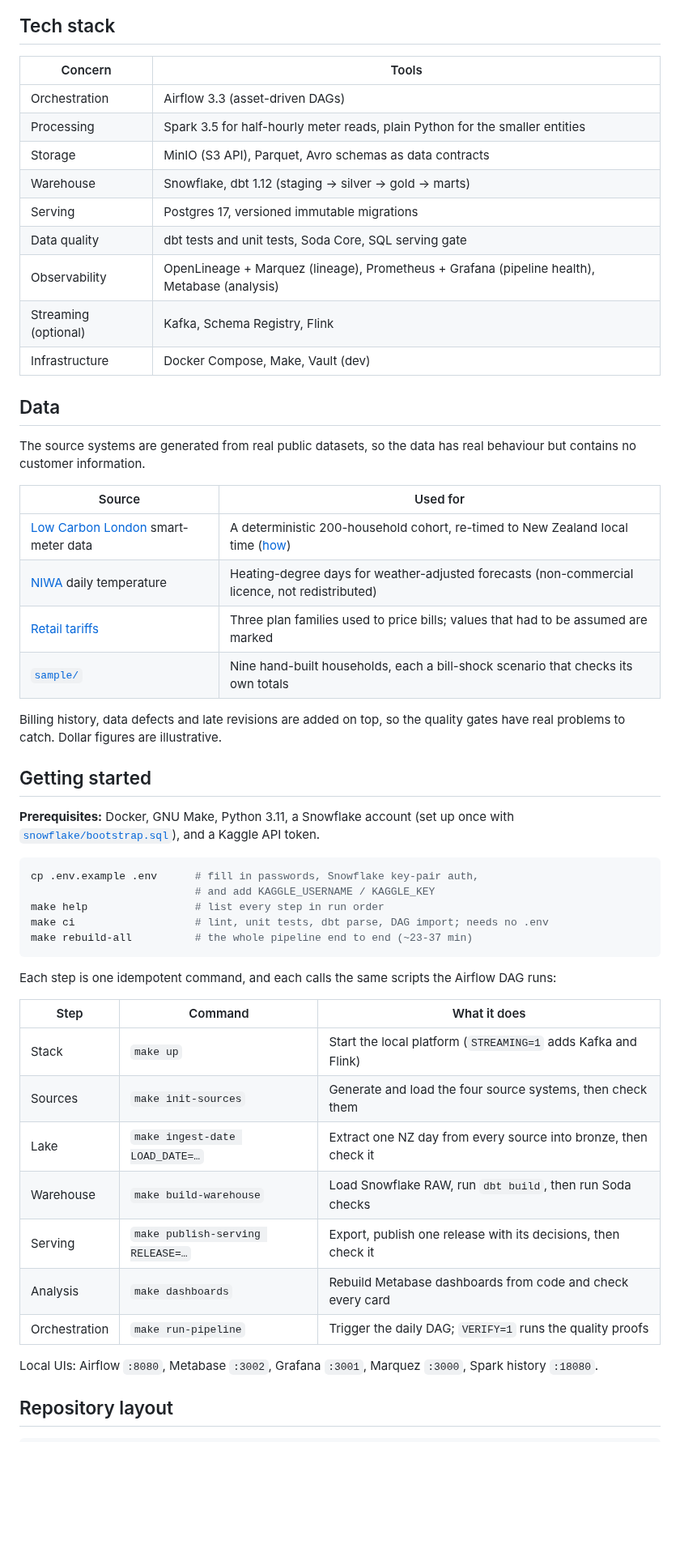
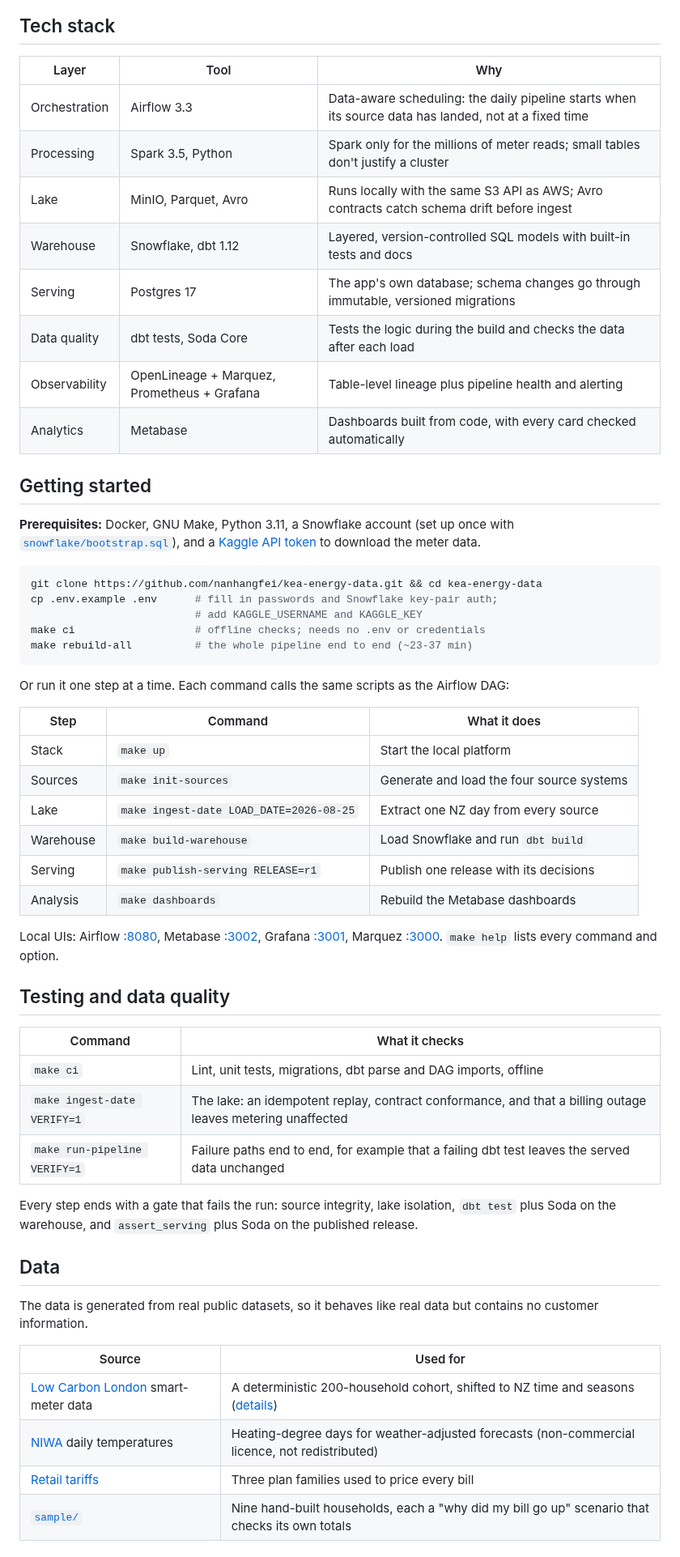
Before and after one commit to nanhangfei/kea-energy-data, a Markdown page: README.md, the part around one of its changes. Shown at 81% size. GitHub-like rendering; blank space fills up the shorter version.

````diff
--- a/README.md
+++ b/README.md
@@ -14,57 +50,65 @@ quotes can be traced back to a source row.
 ## Tech stack
 
-| Concern | Tools |
-|---|---|
-| Orchestration | Airflow 3.3 (asset-driven DAGs) |
-| Processing | Spark 3.5 for half-hourly meter reads, plain Python for the smaller entities |
-| Storage | MinIO (S3 API), Parquet, Avro schemas as data contracts |
-| Warehouse | Snowflake, dbt 1.12 (staging → silver → gold → marts) |
-| Serving | Postgres 17, versioned immutable migrations |
-| Data quality | dbt tests and unit tests, Soda Core, SQL serving gate |
-| Observability | OpenLineage + Marquez (lineage), Prometheus + Grafana (pipeline health), Metabase (analysis) |
-| Streaming (optional) | Kafka, Schema Registry, Flink |
-| Infrastructure | Docker Compose, Make, Vault (dev) |
-
-## Data
-
-The source systems are generated from real public datasets, so the data has real
-behaviour but contains no customer information.
-
-| Source | Used for |
-|---|---|
-| [Low Carbon London](https://www.kaggle.com/datasets/jeanmidev/smart-meters-in-london) smart-meter data | A deterministic 200-household cohort, re-timed to New Zealand local time ([how](dictionary/lcl-source-data.md)) |
-| [NIWA](dictionary/niwa-weather-source.md) daily temperature | Heating-degree days for weather-adjusted forecasts (non-commercial licence, not redistributed) |
-| [Retail tariffs](dictionary/ecotricity-tariff-source.md) | Three plan families used to price bills; values that had to be assumed are marked |
-| [`sample/`](sample/) | Nine hand-built households, each a bill-shock scenario that checks its own totals |
-
-Billing history, data defects and late revisions are added on top, so the quality gates
-have real problems to catch. Dollar figures are illustrative.
+| Layer | Tool | Why |
+|---|---|---|
+| Orchestration | Airflow 3.3 | Data-aware scheduling: the daily pipeline starts when its source data has landed, not at a fixed time |
+| Processing | Spark 3.5, Python | Spark only for the millions of meter reads; small tables don't justify a cluster |
+| Lake | MinIO, Parquet, Avro | Runs locally with the same S3 API as AWS; Avro contracts catch schema drift before ingest |
+| Warehouse | Snowflake, dbt 1.12 | Layered, version-controlled SQL models with built-in tests and docs |
+| Serving | Postgres 17 | The app's own database; schema changes go through immutable, versioned migrations |
+| Data quality | dbt tests, Soda Core | Tests the logic during the build and checks the data after each load |
+| Observability | OpenLineage + Marquez, Prometheus + Grafana | Table-level lineage plus pipeline health and alerting |
+| Analytics | Metabase | Dashboards built from code, with every card checked automatically |
 
 ## Getting started
 
 **Prerequisites:** Docker, GNU Make, Python 3.11, a Snowflake account (set up once with
-[`snowflake/bootstrap.sql`](snowflake/bootstrap.sql)), and a Kaggle API token.
+[`snowflake/bootstrap.sql`](snowflake/bootstrap.sql)), and a
+[Kaggle API token](https://www.kaggle.com/settings) to download the meter data.
 
 ```bash
-cp .env.example .env      # fill in passwords, Snowflake key-pair auth,
-                          # and add KAGGLE_USERNAME / KAGGLE_KEY
-make help                 # list every step in run order
-make ci                   # lint, unit tests, dbt parse, DAG import; needs no .env
+git clone https://github.com/nanhangfei/kea-energy-data.git && cd kea-energy-data
+cp .env.example .env      # fill in passwords and Snowflake key-pair auth;
+                          # add KAGGLE_USERNAME and KAGGLE_KEY
+make ci                   # offline checks; needs no .env or credentials
 make rebuild-all          # the whole pipeline end to end (~23-37 min)
 ```
 
-Each step is one idempotent command, and each calls the same scripts the Airflow DAG runs:
+Or run it one step at a time. Each command calls the same scripts as the Airflow DAG:
 
 | Step | Command | What it does |
 |---|---|---|
-| Stack | `make up` | Start the local platform (`STREAMING=1` adds Kafka and Flink) |
-| Sources | `make init-sources` | Generate and load the four source systems, then check them |
-| Lake | `make ingest-date LOAD_DATE=…` | Extract one NZ day from every source into bronze, then check it |
-| Warehouse | `make build-warehouse` | Load Snowflake RAW, run `dbt build`, then run Soda checks |
-| Serving | `make publish-serving RELEASE=…` | Export, publish one release with its decisions, then check it |
-| Analysis | `make dashboards` | Rebuild Metabase dashboards from code and check every card |
-| Orchestration | `make run-pipeline` | Trigger the daily DAG; `VERIFY=1` runs the quality proofs |
+| Stack | `make up` | Start the local platform |
+| Sources | `make init-sources` | Generate and load the four source systems |
+| Lake | `make ingest-date LOAD_DATE=2026-08-25` | Extract one NZ day from every source |
+| Warehouse | `make build-warehouse` | Load Snowflake and run `dbt build` |
+| Serving | `make publish-serving RELEASE=r1` | Publish one release with its decisions |
+| Analysis | `make dashboards` | Rebuild the Metabase dashboards |
 
-Local UIs: Airflow `:8080`, Metabase `:3002`, Grafana `:3001`, Marquez `:3000`, Spark history `:18080`.
+Local UIs: Airflow [:8080](http://localhost:8080), Metabase [:3002](http://localhost:3002),
+Grafana [:3001](http://localhost:3001), Marquez [:3000](http://localhost:3000).
+`make help` lists every command and option.
 
-## Repository layout
+## Testing and data quality
+
+| Command | What it checks |
+|---|---|
+| `make ci` | Lint, unit tests, migrations, dbt parse and DAG imports, offline |
+| `make ingest-date VERIFY=1` | The lake: an idempotent replay, contract conformance, and that a billing outage leaves metering unaffected |
+| `make run-pipeline VERIFY=1` | Failure paths end to end, for example that a failing dbt test leaves the served data unchanged |
+
+Every step ends with a gate that fails the run: source integrity, lake isolation, `dbt test`
+plus Soda on the warehouse, and `assert_serving` plus Soda on the published release.
+
+## Data
+
+The data is generated from real public datasets, so it behaves like real data but contains
+no customer information.
+
+| Source | Used for |
+|---|---|
+| [Low Carbon London](https://www.kaggle.com/datasets/jeanmidev/smart-meters-in-london) smart-meter data | A deterministic 200-household cohort, shifted to NZ time and seasons ([details](dictionary/lcl-source-data.md)) |
+| [NIWA](dictionary/niwa-weather-source.md) daily temperatures | Heating-degree days for weather-adjusted forecasts (non-commercial licence, not redistributed) |
+| [Retail tariffs](dictionary/ecotricity-tariff-source.md) | Three plan families used to price every bill |
+| [`sample/`](sample/) | Nine hand-built households, each a "why did my bill go up" scenario that checks its own totals |
+
````
Also changed, not shown: other parts of README.md (+67 -29 lines), design/figures/pipeline.png, 1 other file.
